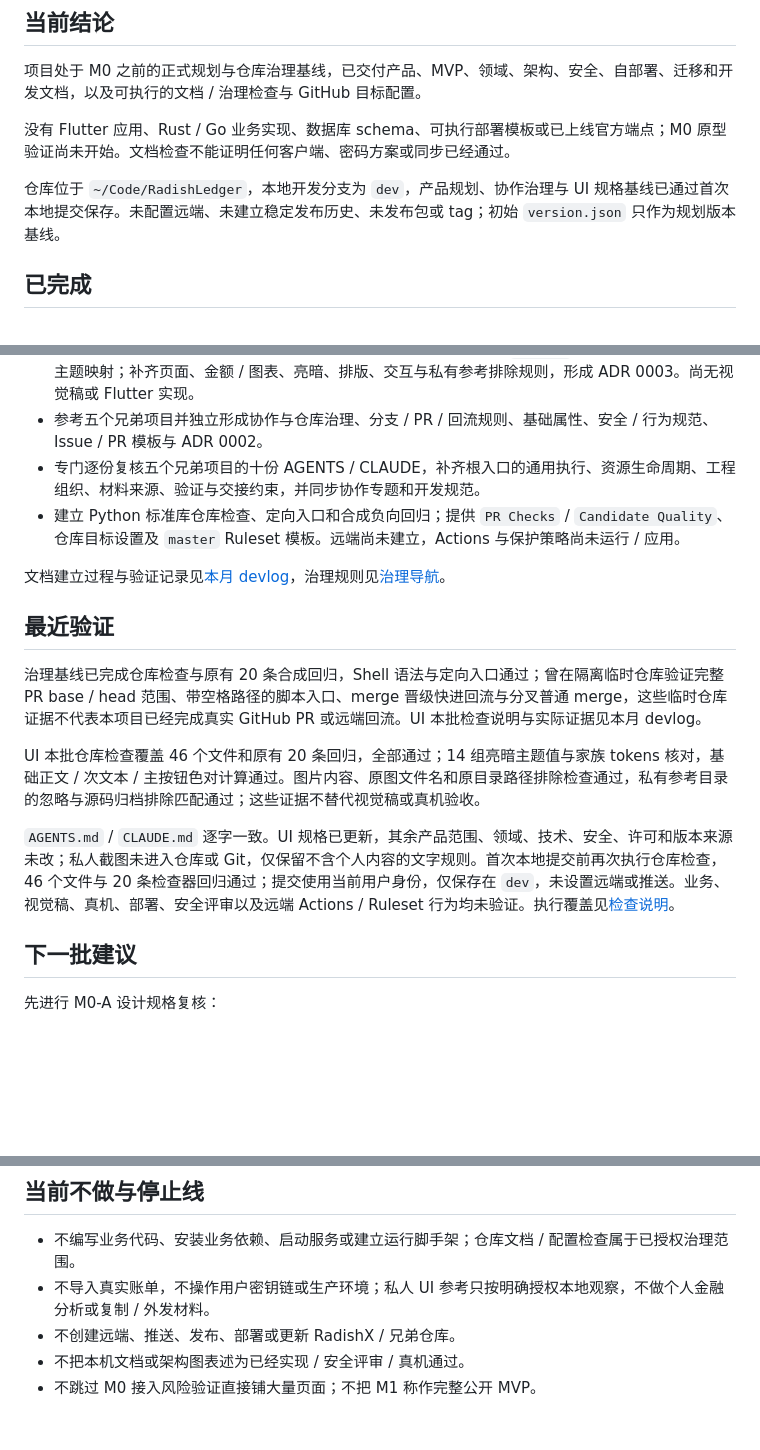
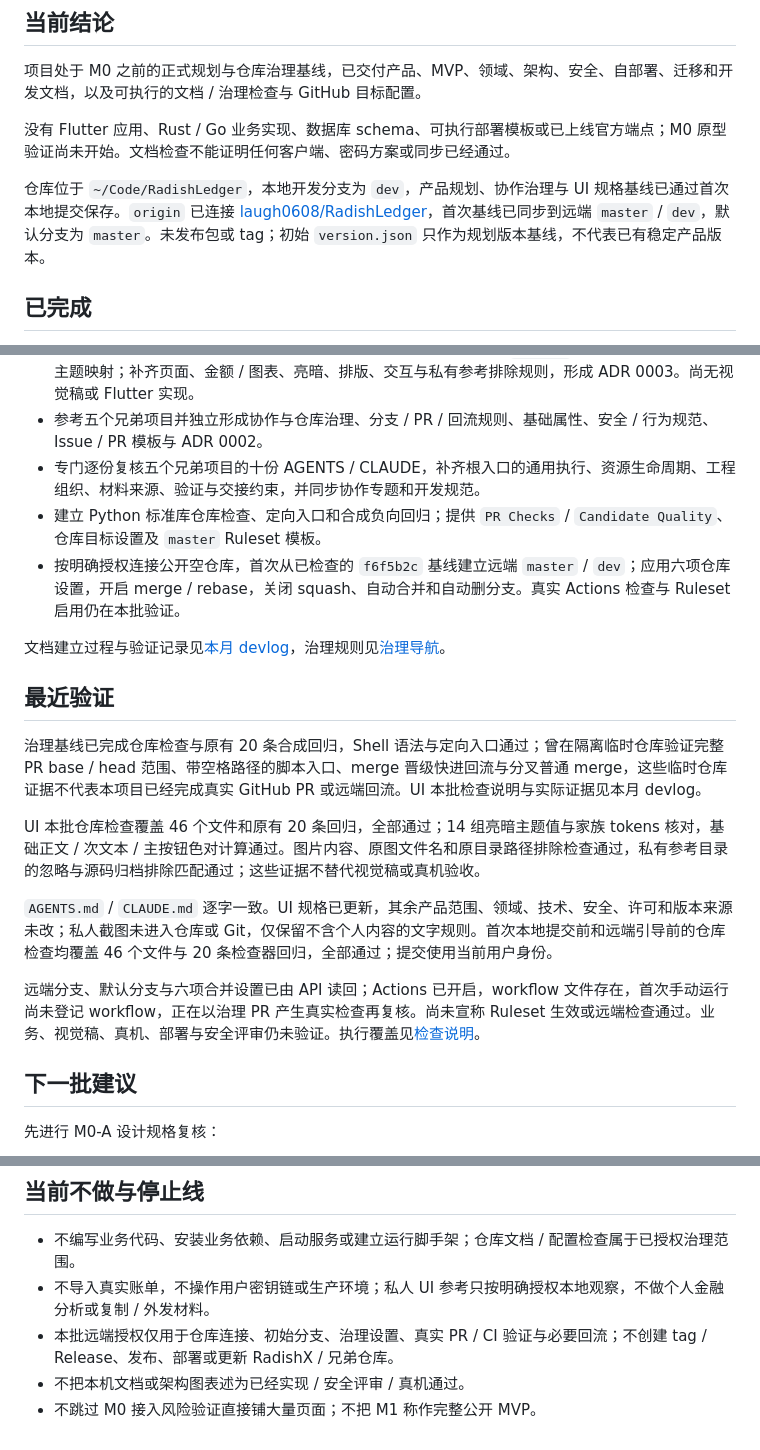
Before and after one commit to laugh0608/RadishLedger, a Markdown page: docs/status/current.md, 3 parts joined by grey strips. Rendered like a GitHub page; blank space fills up the shorter version.

```diff
--- a/docs/status/current.md
+++ b/docs/status/current.md
@@ -8,7 +8,7 @@
 
 没有 Flutter 应用、Rust / Go 业务实现、数据库 schema、可执行部署模板或已上线官方端点；M0 原型验证尚未开始。文档检查不能证明任何客户端、密码方案或同步已经通过。
 
-仓库位于 `~/Code/RadishLedger`，本地开发分支为 `dev`，产品规划、协作治理与 UI 规格基线已通过首次本地提交保存。未配置远端、未建立稳定发布历史、未发布包或 tag；初始 `version.json` 只作为规划版本基线。
+仓库位于 `~/Code/RadishLedger`，本地开发分支为 `dev`，产品规划、协作治理与 UI 规格基线已通过首次本地提交保存。`origin` 已连接 [laugh0608/RadishLedger](https://github.com/laugh0608/RadishLedger)，首次基线已同步到远端 `master` / `dev`，默认分支为 `master`。未发布包或 tag；初始 `version.json` 只作为规划版本基线，不代表已有稳定产品版本。
 
 ## 已完成
 
@@ -20,7 +20,8 @@
 - 按私人记账 UI 的一般布局经验重写移动端 UI 规范，采用 family-ui `v26.7.3` 的 Workbench 与本地主题映射；补齐页面、金额 / 图表、亮暗、排版、交互与私有参考排除规则，形成 ADR 0003。尚无视觉稿或 Flutter 实现。
 - 参考五个兄弟项目并独立形成协作与仓库治理、分支 / PR / 回流规则、基础属性、安全 / 行为规范、Issue / PR 模板与 ADR 0002。
 - 专门逐份复核五个兄弟项目的十份 AGENTS / CLAUDE，补齐根入口的通用执行、资源生命周期、工程组织、材料来源、验证与交接约束，并同步协作专题和开发规范。
-- 建立 Python 标准库仓库检查、定向入口和合成负向回归；提供 `PR Checks` / `Candidate Quality`、仓库目标设置及 `master` Ruleset 模板。远端尚未建立，Actions 与保护策略尚未运行 / 应用。
+- 建立 Python 标准库仓库检查、定向入口和合成负向回归；提供 `PR Checks` / `Candidate Quality`、仓库目标设置及 `master` Ruleset 模板。
+- 按明确授权连接公开空仓库，首次从已检查的 `f6f5b2c` 基线建立远端 `master` / `dev`；应用六项仓库设置，开启 merge / rebase，关闭 squash、自动合并和自动删分支。真实 Actions 检查与 Ruleset 启用仍在本批验证。
 
 文档建立过程与验证记录见[本月 devlog](../devlogs/2026-10.md)，治理规则见[治理导航](../governance/README.md)。
 
@@ -30,7 +31,9 @@
 
 UI 本批仓库检查覆盖 46 个文件和原有 20 条回归，全部通过；14 组亮暗主题值与家族 tokens 核对，基础正文 / 次文本 / 主按钮色对计算通过。图片内容、原图文件名和原目录路径排除检查通过，私有参考目录的忽略与源码归档排除匹配通过；这些证据不替代视觉稿或真机验收。
 
-`AGENTS.md` / `CLAUDE.md` 逐字一致。UI 规格已更新，其余产品范围、领域、技术、安全、许可和版本来源未改；私人截图未进入仓库或 Git，仅保留不含个人内容的文字规则。首次本地提交前再次执行仓库检查，46 个文件与 20 条检查器回归通过；提交使用当前用户身份，仅保存在 `dev`，未设置远端或推送。业务、视觉稿、真机、部署、安全评审以及远端 Actions / Ruleset 行为均未验证。执行覆盖见[检查说明](../../scripts/README.md)。
+`AGENTS.md` / `CLAUDE.md` 逐字一致。UI 规格已更新，其余产品范围、领域、技术、安全、许可和版本来源未改；私人截图未进入仓库或 Git，仅保留不含个人内容的文字规则。首次本地提交前和远端引导前的仓库检查均覆盖 46 个文件与 20 条检查器回归，全部通过；提交使用当前用户身份。
+
+远端分支、默认分支与六项合并设置已由 API 读回；Actions 已开启，workflow 文件存在，首次手动运行尚未登记 workflow，正在以治理 PR 产生真实检查再复核。尚未宣称 Ruleset 生效或远端检查通过。业务、视觉稿、真机、部署与安全评审仍未验证。执行覆盖见[检查说明](../../scripts/README.md)。
 
 ## 下一批建议
 
@@ -60,6 +63,6 @@ UI 本批仓库检查覆盖 46 个文件和原有 20 条回归，全部通过；
 
 - 不编写业务代码、安装业务依赖、启动服务或建立运行脚手架；仓库文档 / 配置检查属于已授权治理范围。
 - 不导入真实账单，不操作用户密钥链或生产环境；私人 UI 参考只按明确授权本地观察，不做个人金融分析或复制 / 外发材料。
-- 不创建远端、推送、发布、部署或更新 RadishX / 兄弟仓库。
+- 本批远端授权仅用于仓库连接、初始分支、治理设置、真实 PR / CI 验证与必要回流；不创建 tag / Release、发布、部署或更新 RadishX / 兄弟仓库。
 - 不把本机文档或架构图表述为已经实现 / 安全评审 / 真机通过。
 - 不跳过 M0 接入风险验证直接铺大量页面；不把 M1 称作完整公开 MVP。
```
Also changed, not shown: other parts of docs/status/current.md (+1 -1 lines), docs/devlogs/2026-10.md (+16 -0 lines).
